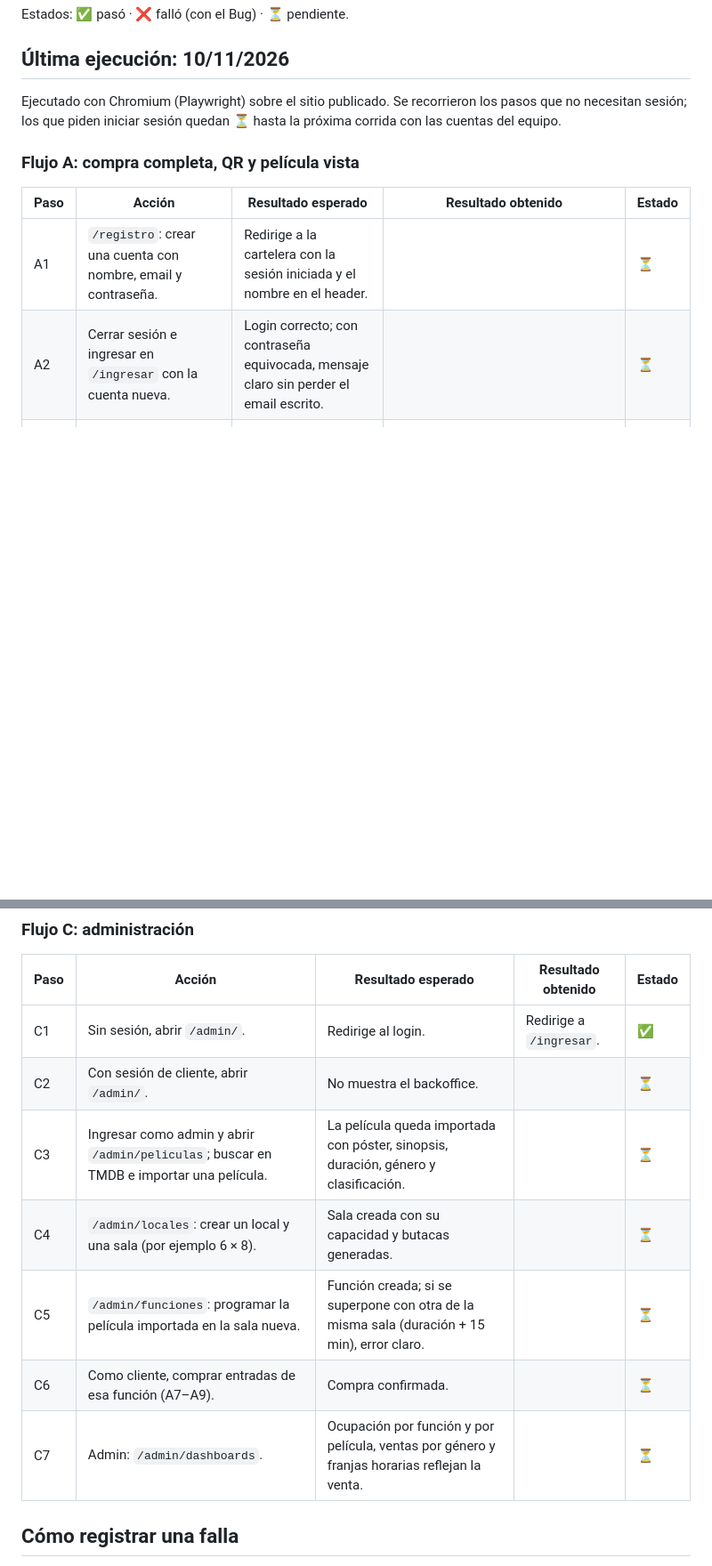
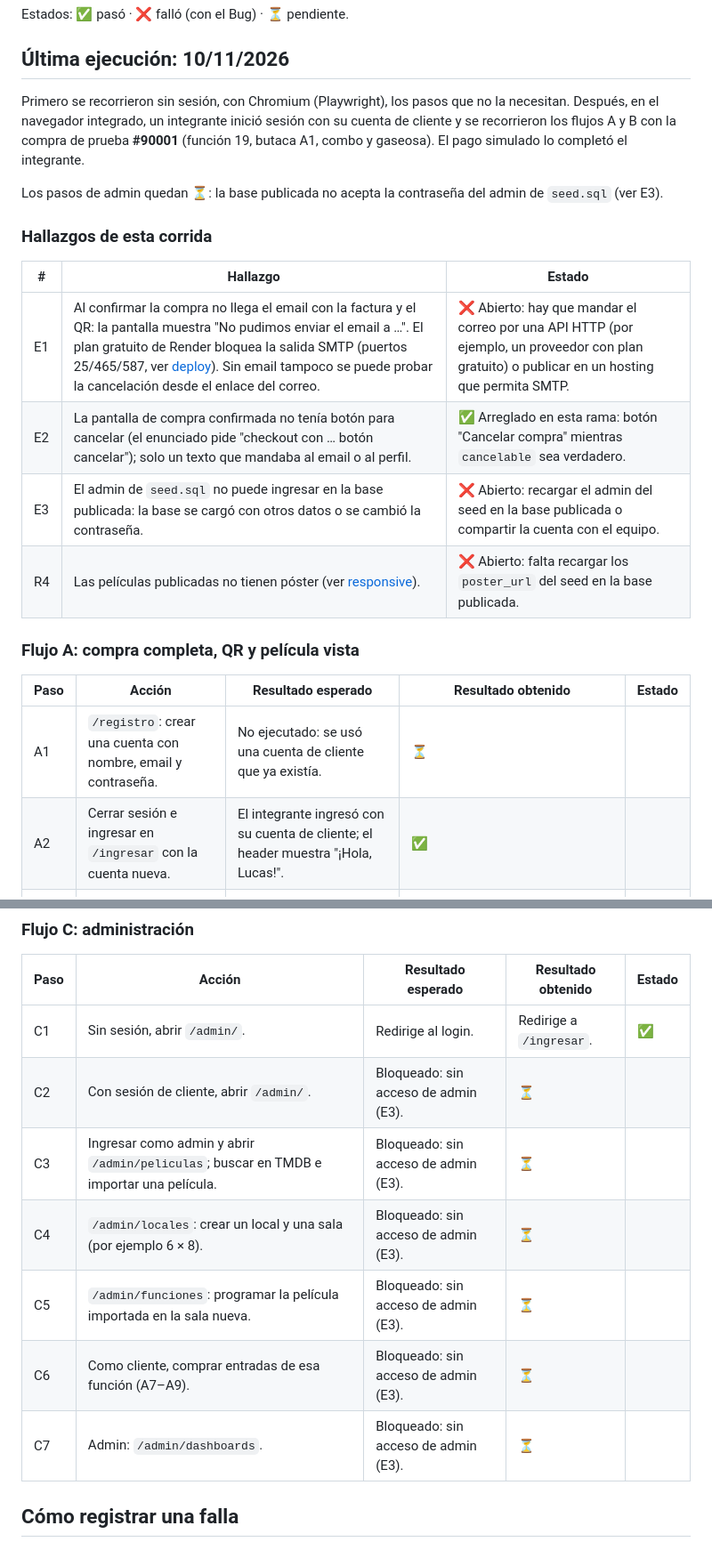
Before and after one commit to LucasFiuba1/tp-integrador-ids-cinemark, a Markdown page: docs/pruebas_e2e.md, 2 parts joined by grey strips. Shown at 89% size. Drawn GitHub-style; blank space fills up the shorter version.

```diff
--- a/docs/pruebas_e2e.md
+++ b/docs/pruebas_e2e.md
@@ -14,15 +14,27 @@ Estados: ✅ pasó · ❌ falló (con el Bug) · ⏳ pendiente.
 
 ## Última ejecución: 10/11/2026
 
-Ejecutado con Chromium (Playwright) sobre el sitio publicado. Se recorrieron los pasos que no necesitan sesión;
-los que piden iniciar sesión quedan ⏳ hasta la próxima corrida con las cuentas del equipo.
+Primero se recorrieron sin sesión, con Chromium (Playwright), los pasos que no la necesitan. Después, en el
+navegador integrado, un integrante inició sesión con su cuenta de cliente y se recorrieron los flujos A y B con la
+compra de prueba **#90001** (función 19, butaca A1, combo y gaseosa). El pago simulado lo completó el integrante.
+
+Los pasos de admin quedan ⏳: la base publicada no acepta la contraseña del admin de `seed.sql` (ver E3).
+
+### Hallazgos de esta corrida
+
+| # | Hallazgo | Estado |
+|---|---|---|
+| E1 | Al confirmar la compra no llega el email con la factura y el QR: la pantalla muestra "No pudimos enviar el email a …". El plan gratuito de Render bloquea la salida SMTP (puertos 25/465/587, ver [deploy](deploy.md)). Sin email tampoco se puede probar la cancelación desde el enlace del correo. | ❌ Abierto: hay que mandar el correo por una API HTTP (por ejemplo, un proveedor con plan gratuito) o publicar en un hosting que permita SMTP. |
+| E2 | La pantalla de compra confirmada no tenía botón para cancelar (el enunciado pide "checkout con … botón cancelar"); solo un texto que mandaba al email o al perfil. | ✅ Arreglado en esta rama: botón "Cancelar compra" mientras `cancelable` sea verdadero. |
+| E3 | El admin de `seed.sql` no puede ingresar en la base publicada: la base se cargó con otros datos o se cambió la contraseña. | ❌ Abierto: recargar el admin del seed en la base publicada o compartir la cuenta con el equipo. |
+| R4 | Las películas publicadas no tienen póster (ver [responsive](responsive/README.md)). | ❌ Abierto: falta recargar los `poster_url` del seed en la base publicada. |
 
 ### Flujo A: compra completa, QR y película vista
 
 | Paso | Acción | Resultado esperado | Resultado obtenido | Estado |
 |---|---|---|---|---|
-| A1 | `/registro`: crear una cuenta con nombre, email y contraseña. | Redirige a la cartelera con la sesión iniciada y el nombre en el header. | | ⏳ |
-| A2 | Cerrar sesión e ingresar en `/ingresar` con la cuenta nueva. | Login correcto; con contraseña equivocada, mensaje claro sin perder el email escrito. | | ⏳ |
+| A1 | `/registro`: crear una cuenta con nombre, email y contraseña. | No ejecutado: se usó una cuenta de cliente que ya existía. | ⏳ |
+| A2 | Cerrar sesión e ingresar en `/ingresar` con la cuenta nueva. | El integrante ingresó con su cuenta de cliente; el header muestra "¡Hola, Lucas!". | ✅ |
 | A3 | Abrir la cartelera `/`. | Películas en cartel con póster, duración, clasificación y géneros; filtros por local y fecha. | Lista 7 películas con duración, clasificación y géneros, y filtros por local y fecha. Sin pósters: se muestra el degradado con el título (R4 en [responsive](responsive/README.md)). | ❌ R4 |
 | A4 | Entrar a una película y elegir una función. | Detalle con sinopsis y funciones por local y fecha; cada función lleva a sus butacas. | `/peliculas/1` muestra el detalle y las funciones; la función lleva a `/funciones/19/butacas`. | ✅ |
 | A5 | Ver el mapa de butacas. | Grilla con libres, ocupadas y seleccionadas, y la capacidad de la sala ("butacas libres N de M"). | Grilla A–H × 12 con leyenda y "Butacas libres 96 de 96". | ✅ |
@@ -52,12 +64,12 @@ los que piden iniciar sesión quedan ⏳ hasta la próxima corrida con las cuent
 | Paso | Acción | Resultado esperado | Resultado obtenido | Estado |
 |---|---|---|---|---|
 | C1 | Sin sesión, abrir `/admin/`. | Redirige al login. | Redirige a `/ingresar`. | ✅ |
-| C2 | Con sesión de cliente, abrir `/admin/`. | No muestra el backoffice. | | ⏳ |
-| C3 | Ingresar como admin y abrir `/admin/peliculas`; buscar en TMDB e importar una película. | La película queda importada con póster, sinopsis, duración, género y clasificación. | | ⏳ |
-| C4 | `/admin/locales`: crear un local y una sala (por ejemplo 6 × 8). | Sala creada con su capacidad y butacas generadas. | | ⏳ |
-| C5 | `/admin/funciones`: programar la película importada en la sala nueva. | Función creada; si se superpone con otra de la misma sala (duración + 15 min), error claro. | | ⏳ |
-| C6 | Como cliente, comprar entradas de esa función (A7–A9). | Compra confirmada. | | ⏳ |
-| C7 | Admin: `/admin/dashboards`. | Ocupación por función y por película, ventas por género y franjas horarias reflejan la venta. | | ⏳ |
+| C2 | Con sesión de cliente, abrir `/admin/`. | Bloqueado: sin acceso de admin (E3). | ⏳ |
+| C3 | Ingresar como admin y abrir `/admin/peliculas`; buscar en TMDB e importar una película. | Bloqueado: sin acceso de admin (E3). | ⏳ |
+| C4 | `/admin/locales`: crear un local y una sala (por ejemplo 6 × 8). | Bloqueado: sin acceso de admin (E3). | ⏳ |
+| C5 | `/admin/funciones`: programar la película importada en la sala nueva. | Bloqueado: sin acceso de admin (E3). | ⏳ |
+| C6 | Como cliente, comprar entradas de esa función (A7–A9). | Bloqueado: sin acceso de admin (E3). | ⏳ |
+| C7 | Admin: `/admin/dashboards`. | Bloqueado: sin acceso de admin (E3). | ⏳ |
 
 ## Cómo registrar una falla
 
```
Also changed, not shown: other parts of docs/pruebas_e2e.md (+13 -13 lines).
